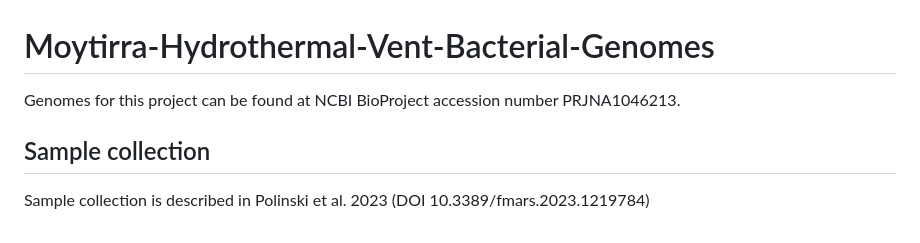
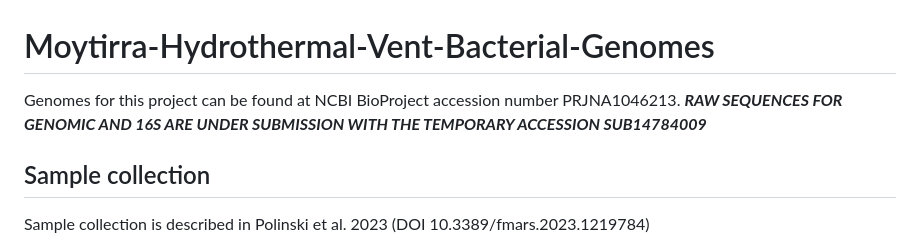
Before and after one commit to smajor01/Moytirra-Hydrothermal-Vent-Bacterial-Genomes, a Markdown page: README.md, the part around the change. Drawn GitHub-style.

```diff
--- a/README.md
+++ b/README.md
@@ -1,6 +1,6 @@
 # Moytirra-Hydrothermal-Vent-Bacterial-Genomes
 
-Genomes for this project can be found at NCBI BioProject accession number PRJNA1046213.
+Genomes for this project can be found at NCBI BioProject accession number PRJNA1046213. ***RAW SEQUENCES FOR GENOMIC AND 16S ARE UNDER SUBMISSION WITH THE TEMPORARY ACCESSION SUB14784009***
 
 ## Sample collection
 Sample collection is described in Polinski et al. 2023 (DOI 10.3389/fmars.2023.1219784)
```
